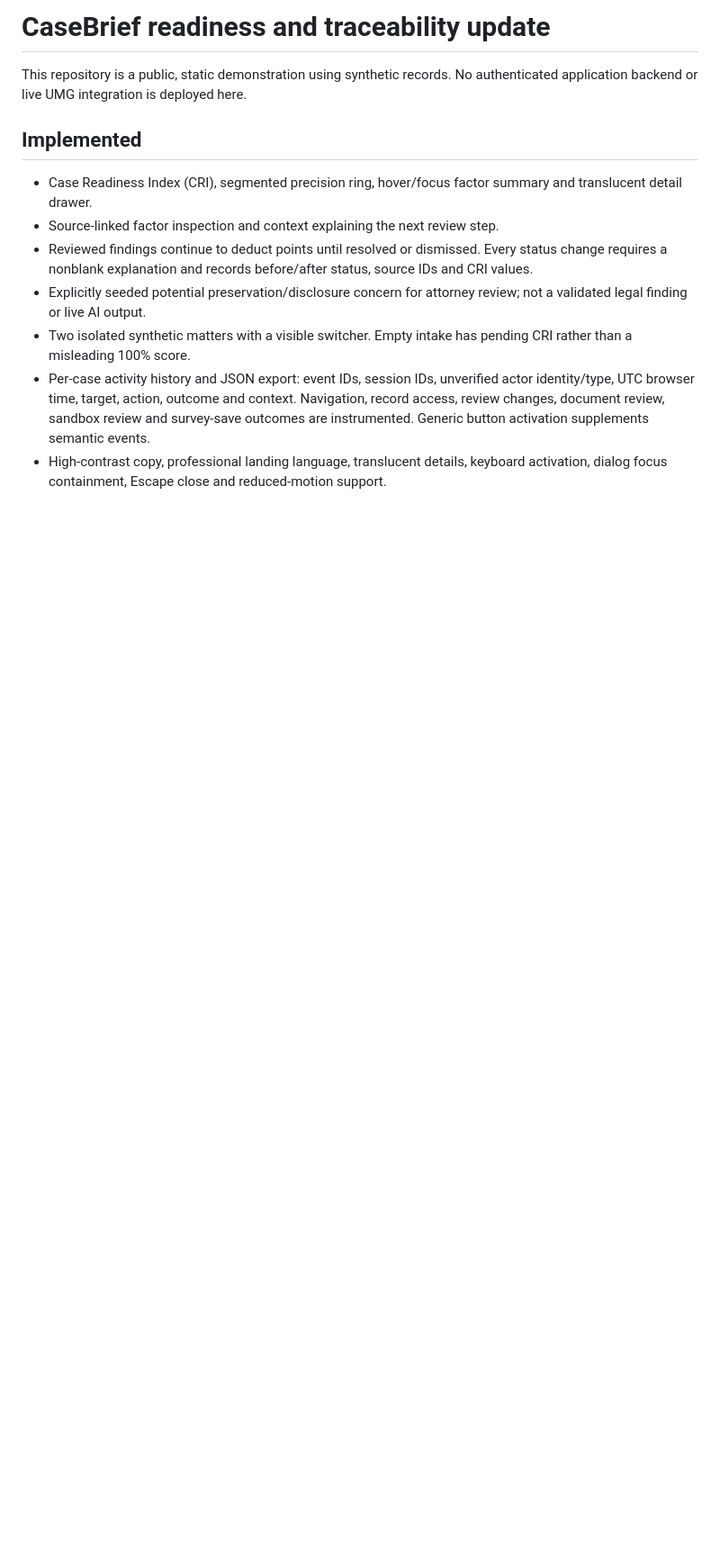
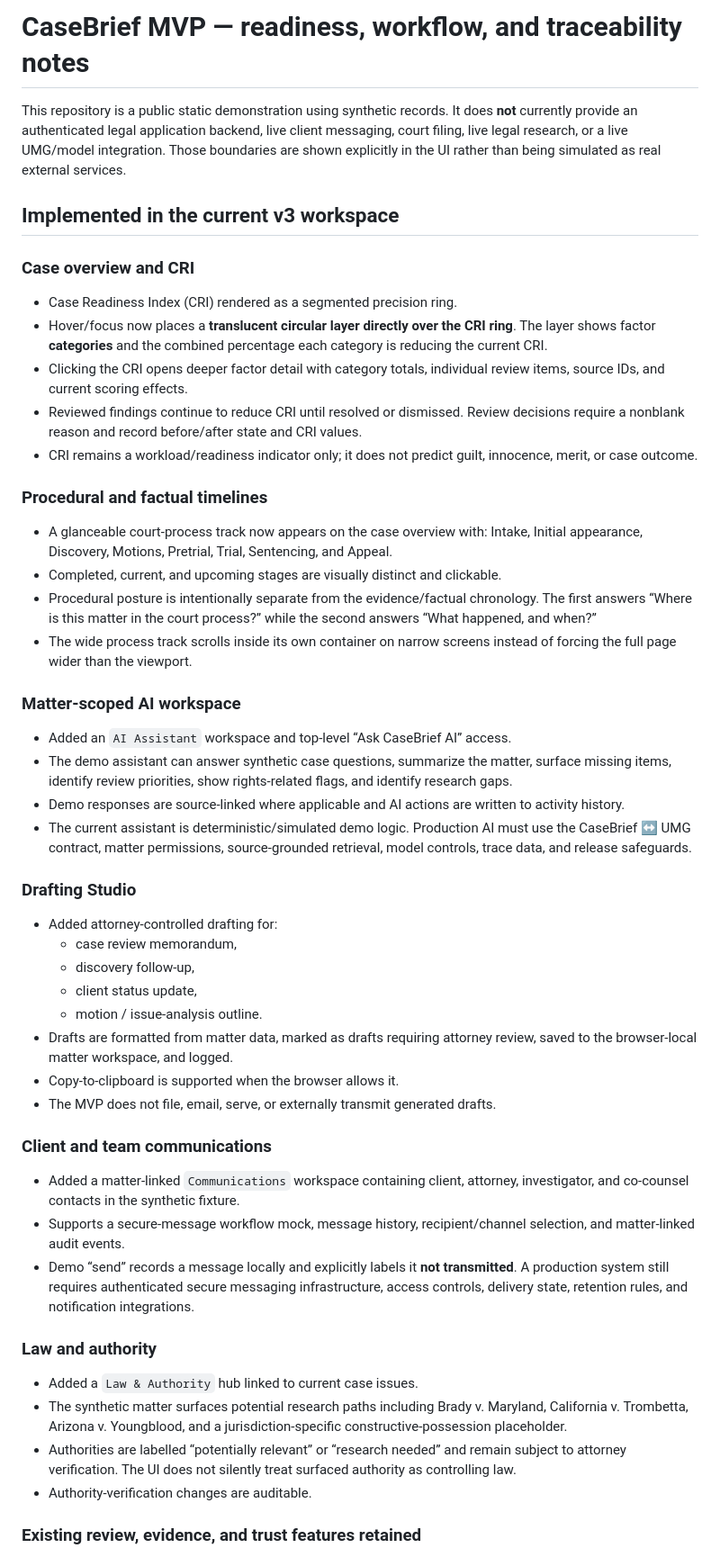
Before and after one commit to Beth1717/CaseBrief-mvp, a Markdown page: IMPLEMENTATION-NOTES.md, the part around one of its changes. Shown at 90% size. GitHub-like rendering; blank space fills up the shorter version.

Commit message:
Document CaseBrief v3 workflow expansion and verification

```diff
--- a/IMPLEMENTATION-NOTES.md
+++ b/IMPLEMENTATION-NOTES.md
@@ -1,13 +1,54 @@
-# CaseBrief readiness and traceability update
+# CaseBrief MVP — readiness, workflow, and traceability notes
 
-This repository is a public, static demonstration using synthetic records. No authenticated application backend or live UMG integration is deployed here.
+This repository is a public static demonstration using synthetic records. It does **not** currently provide an authenticated legal application backend, live client messaging, court filing, live legal research, or a live UMG/model integration. Those boundaries are shown explicitly in the UI rather than being simulated as real external services.
 
-## Implemented
+## Implemented in the current v3 workspace
 
-- Case Readiness Index (CRI), segmented precision ring, hover/focus factor summary and translucent detail drawer.
-- Source-linked factor inspection and context explaining the next review step.
-- Reviewed findings continue to deduct points until resolved or dismissed. Every status change requires a nonblank explanation and records before/after status, source IDs and CRI values.
-- Explicitly seeded potential preservation/disclosure concern for attorney review; not a validated legal finding or live AI output.
-- Two isolated synthetic matters with a visible switcher. Empty intake has pending CRI rather than a misleading 100% score.
-- Per-case activity history and JSON export: event IDs, session IDs, unverified actor identity/type, UTC browser time, target, action, outcome and context. Navigation, record access, review changes, document review, sandbox review and survey-save outcomes are instrumented. Generic button activation supplements semantic events.
-- High-contrast copy, professional landing language, translucent details, keyboard activation, dialog focus containment, Escape close and reduced-motion support.
+### Case overview and CRI
+
+- Case Readiness Index (CRI) rendered as a segmented precision ring.
+- Hover/focus now places a **translucent circular layer directly over the CRI ring**. The layer shows factor **categories** and the combined percentage each category is reducing the current CRI.
+- Clicking the CRI opens deeper factor detail with category totals, individual review items, source IDs, and current scoring effects.
+- Reviewed findings continue to reduce CRI until resolved or dismissed. Review decisions require a nonblank reason and record before/after state and CRI values.
+- CRI remains a workload/readiness indicator only; it does not predict guilt, innocence, merit, or case outcome.
+
+### Procedural and factual timelines
+
+- A glanceable court-process track now appears on the case overview with: Intake, Initial appearance, Discovery, Motions, Pretrial, Trial, Sentencing, and Appeal.
+- Completed, current, and upcoming stages are visually distinct and clickable.
+- Procedural posture is intentionally separate from the evidence/factual chronology. The first answers “Where is this matter in the court process?” while the second answers “What happened, and when?”
+- The wide process track scrolls inside its own container on narrow screens instead of forcing the full page wider than the viewport.
+
+### Matter-scoped AI workspace
+
+- Added an `AI Assistant` workspace and top-level “Ask CaseBrief AI” access.
+- The demo assistant can answer synthetic case questions, summarize the matter, surface missing items, identify review priorities, show rights-related flags, and identify research gaps.
+- Demo responses are source-linked where applicable and AI actions are written to activity history.
+- The current assistant is deterministic/simulated demo logic. Production AI must use the CaseBrief ↔ UMG contract, matter permissions, source-grounded retrieval, model controls, trace data, and release safeguards.
+
+### Drafting Studio
+
+- Added attorney-controlled drafting for:
+  - case review memorandum,
+  - discovery follow-up,
+  - client status update,
+  - motion / issue-analysis outline.
+- Drafts are formatted from matter data, marked as drafts requiring attorney review, saved to the browser-local matter workspace, and logged.
+- Copy-to-clipboard is supported when the browser allows it.
+- The MVP does not file, email, serve, or externally transmit generated drafts.
+
+### Client and team communications
+
+- Added a matter-linked `Communications` workspace containing client, attorney, investigator, and co-counsel contacts in the synthetic fixture.
+- Supports a secure-message workflow mock, message history, recipient/channel selection, and matter-linked audit events.
+- Demo “send” records a message locally and explicitly labels it **not transmitted**. A production system still requires authenticated secure messaging infrastructure, access controls, delivery state, retention rules, and notification integrations.
+
+### Law and authority
+
+- Added a `Law & Authority` hub linked to current case issues.
+- The synthetic matter surfaces potential research paths including Brady v. Maryland, California v. Trombetta, Arizona v. Youngblood, and a jurisdiction-specific constructive-possession placeholder.
+- Authorities are labelled “potentially relevant” or “research needed” and remain subject to attorney verification. The UI does not silently treat surfaced authority as controlling law.
+- Authority-verification changes are auditable.
+
+### Existing review, evidence, and trust features retained
+
```
Also changed, not shown: other parts of IMPLEMENTATION-NOTES.md (+38 -10 lines).
